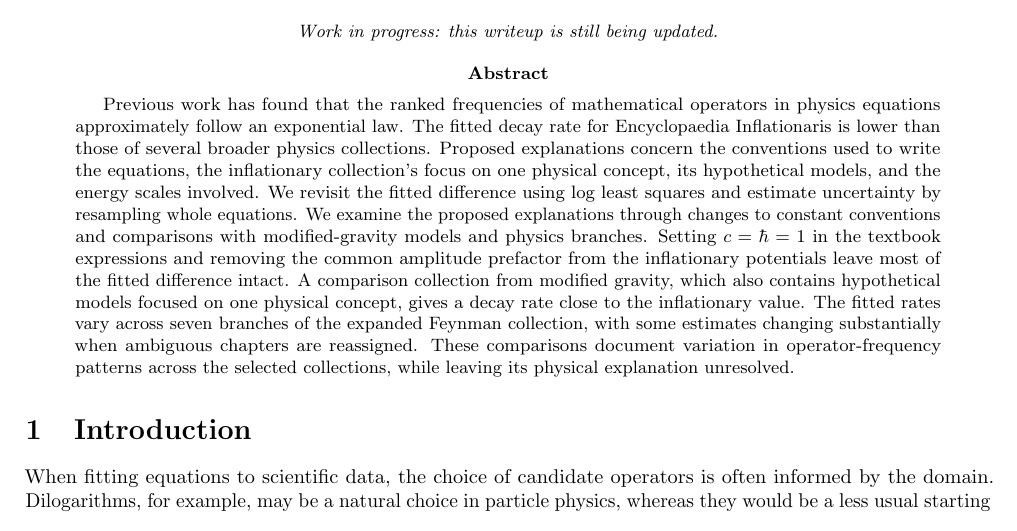
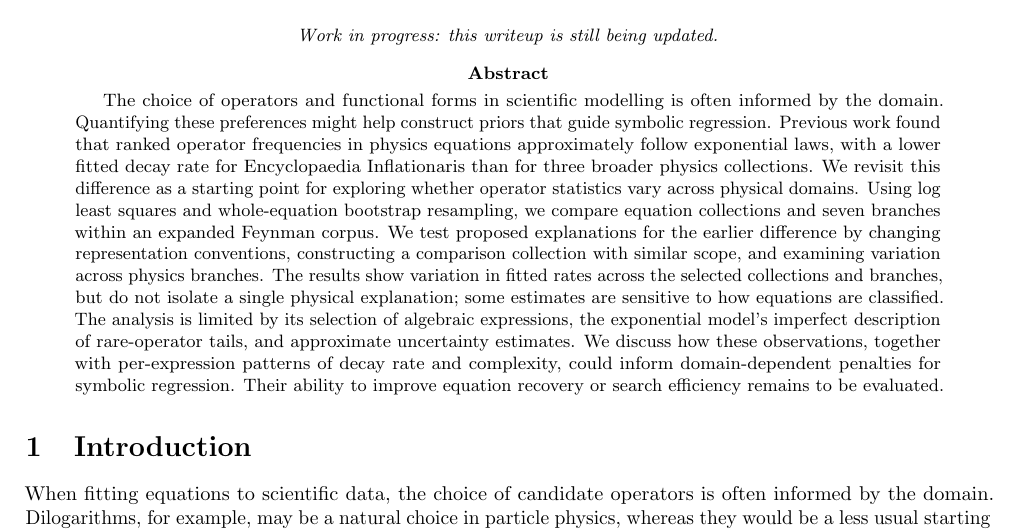
Before and after one commit to Jaysen-Ma/physics-metalaw, a LaTeX paper (writeup/main.tex): part of page 1 of 13, cut so that both start at the same text. Compiled offline with pdfLaTeX.

Commit message:
Reframe the README and abstract around domain-dependent priors.
The project is presented as an exploratory study of operator statistics for symbolic regression, not as a completed prior, and the abstract states the comparisons at that level of detail.

Co-authored-by: Cursor <cursoragent@cursor.com>

```diff
--- a/writeup/main.tex
+++ b/writeup/main.tex
@@ -27,7 +27,7 @@
 \end{center}
 
 \begin{abstract}
-Previous work has found that the ranked frequencies of mathematical operators in physics equations approximately follow an exponential law. The fitted decay rate for Encyclopaedia Inflationaris is lower than those of several broader physics collections. Proposed explanations concern the conventions used to write the equations, the inflationary collection's focus on one physical concept, its hypothetical models, and the energy scales involved. We revisit the fitted difference using log least squares and estimate uncertainty by resampling whole equations. We examine the proposed explanations through changes to constant conventions and comparisons with modified-gravity models and physics branches. Setting $c=\hbar=1$ in the textbook expressions and removing the common amplitude prefactor from the inflationary potentials leave most of the fitted difference intact. A comparison collection from modified gravity, which also contains hypothetical models focused on one physical concept, gives a decay rate close to the inflationary value. The fitted rates vary across seven branches of the expanded Feynman collection, with some estimates changing substantially when ambiguous chapters are reassigned. These comparisons document variation in operator-frequency patterns across the selected collections, while leaving its physical explanation unresolved.
+The choice of operators and functional forms in scientific modelling is often informed by the domain. Quantifying these preferences might help construct priors that guide symbolic regression. Previous work found that ranked operator frequencies in physics equations approximately follow exponential laws, with a lower fitted decay rate for Encyclopaedia Inflationaris than for three broader physics collections. We revisit this difference as a starting point for exploring whether operator statistics vary across physical domains. Using log least squares and whole-equation bootstrap resampling, we compare equation collections and seven branches within an expanded Feynman corpus. We test proposed explanations for the earlier difference by changing representation conventions, constructing a comparison collection with similar scope, and examining variation across physics branches. The results show variation in fitted rates across the selected collections and branches, but do not isolate a single physical explanation; some estimates are sensitive to how equations are classified. The analysis is limited by its selection of algebraic expressions, the exponential model's imperfect description of rare-operator tails, and approximate uncertainty estimates. We discuss how these observations, together with per-expression patterns of decay rate and complexity, could inform domain-dependent penalties for symbolic regression. Their ability to improve equation recovery or search efficiency remains to be evaluated.
 \end{abstract}
 
 \section{Introduction}
```
Also changed, not shown: README.md, writeup/main.pdf.
